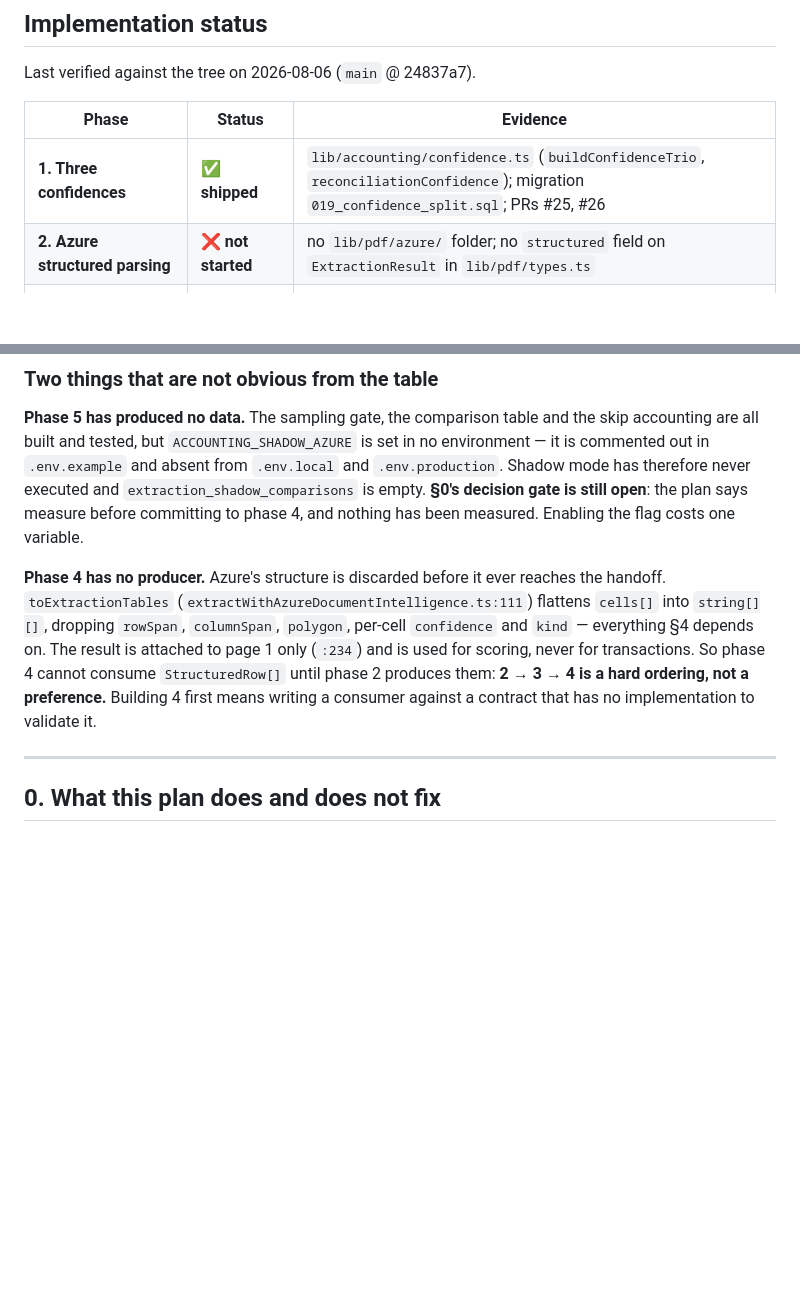
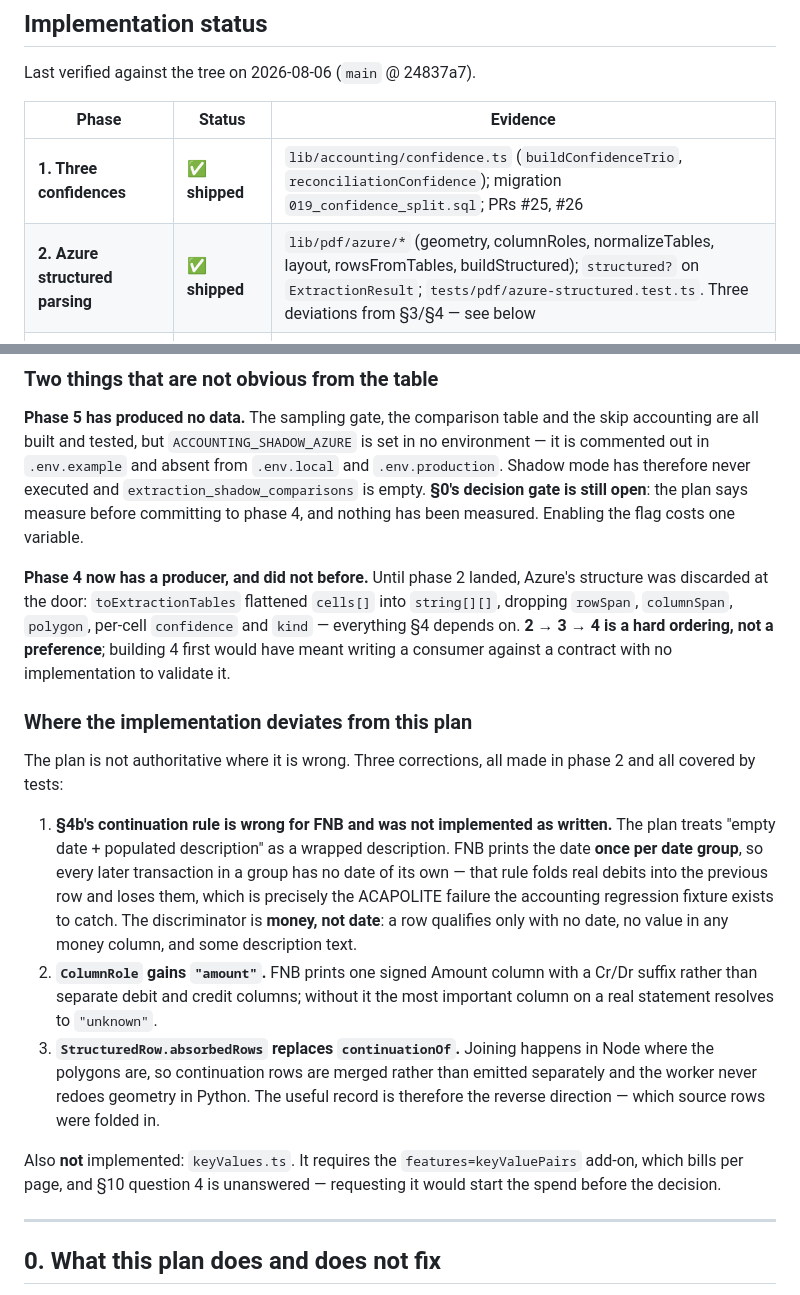
Before and after one commit to Stability-ps/DocuCoreX, a Markdown page: docs/STRUCTURED_EXTRACTION_PLAN.md, 2 parts joined by grey strips. Rendered like a GitHub page; blank space fills up the shorter version.

Commit message:
Record phase 2 as shipped, and where it departs from this plan
Flips the phase 2 row to shipped and documents the three places the
implementation deliberately contradicts the plan, so the next reader does not
"fix" the code back to the spec:

  §4b continuation rule  — date-based candidacy loses FNB's date-grouped
                           transactions; the discriminator is money
  ColumnRole             — gains "amount" for FNB's single signed column
  continuationOf         — replaced by absorbedRows, because rows are joined in
                           Node rather than emitted separately

Also records that keyValues.ts was skipped on cost grounds pending §10 q4.

Sequencing updated: phase 4 is unblocked but should not be next. Shadow mode
still has never run, and phase 2 makes that measurement strictly better — the
comparison can now cover structure recovered, not only text.

Co-Authored-By: Claude Opus 5 (1M context) <noreply@anthropic.com>

```diff
--- a/docs/STRUCTURED_EXTRACTION_PLAN.md
+++ b/docs/STRUCTURED_EXTRACTION_PLAN.md
@@ -15,7 +15,7 @@ Last verified against the tree on 2026-08-06 (`main` @ 24837a7).
 | Phase | Status | Evidence |
 |---|---|---|
 | **1. Three confidences** | ✅ **shipped** | `lib/accounting/confidence.ts` (`buildConfidenceTrio`, `reconciliationConfidence`); migration `019_confidence_split.sql`; PRs #25, #26 |
-| **2. Azure structured parsing** | ❌ **not started** | no `lib/pdf/azure/` folder; no `structured` field on `ExtractionResult` in `lib/pdf/types.ts` |
+| **2. Azure structured parsing** | ✅ **shipped** | `lib/pdf/azure/*` (geometry, columnRoles, normalizeTables, layout, rowsFromTables, buildStructured); `structured?` on `ExtractionResult`; `tests/pdf/azure-structured.test.ts`. Three deviations from §3/§4 — see below |
 | **3. Structured scoring + ranking** | ❌ **not started** | `scoreExtraction.ts` unchanged; no structured signals |
 | **4. Worker protocol v2** | ❌ **not started** | `buildWorkerInput` still returns `preExtractedText: string` only (`lib/pdf/workerHandoff.ts:38`); worker has no `transactions_from_rows` |
 | **5. Shadow measurement** | ⚠️ **built, never run** | `lib/pdf/shadowComparison.ts`, migrations `018`, `020`; PRs #25, #26 — but see below |
@@ -31,15 +31,37 @@ no environment — it is commented out in `.env.example` and absent from
 the plan says measure before committing to phase 4, and nothing has been
 measured. Enabling the flag costs one variable.
 
-**Phase 4 has no producer.** Azure's structure is discarded before it ever
-reaches the handoff. `toExtractionTables`
-(`extractWithAzureDocumentIntelligence.ts:111`) flattens `cells[]` into
-`string[][]`, dropping `rowSpan`, `columnSpan`, `polygon`, per-cell
-`confidence` and `kind` — everything §4 depends on. The result is attached to
-page 1 only (`:234`) and is used for scoring, never for transactions. So phase 4
-cannot consume `StructuredRow[]` until phase 2 produces them: **2 → 3 → 4 is a
-hard ordering, not a preference.** Building 4 first means writing a consumer
-against a contract that has no implementation to validate it.
+**Phase 4 now has a producer, and did not before.** Until phase 2 landed, Azure's
+structure was discarded at the door: `toExtractionTables` flattened `cells[]`
+into `string[][]`, dropping `rowSpan`, `columnSpan`, `polygon`, per-cell
+`confidence` and `kind` — everything §4 depends on. **2 → 3 → 4 is a hard
+ordering, not a preference**; building 4 first would have meant writing a
+consumer against a contract with no implementation to validate it.
+
+### Where the implementation deviates from this plan
+
+The plan is not authoritative where it is wrong. Three corrections, all made in
+phase 2 and all covered by tests:
+
+1. **§4b's continuation rule is wrong for FNB and was not implemented as
+   written.** The plan treats "empty date + populated description" as a wrapped
+   description. FNB prints the date **once per date group**, so every later
+   transaction in a group has no date of its own — that rule folds real debits
+   into the previous row and loses them, which is precisely the ACAPOLITE
+   failure the accounting regression fixture exists to catch. The discriminator
+   is **money, not date**: a row qualifies only with no date, no value in any
+   money column, and some description text.
+2. **`ColumnRole` gains `"amount"`.** FNB prints one signed Amount column with a
+   Cr/Dr suffix rather than separate debit and credit columns; without it the
+   most important column on a real statement resolves to `"unknown"`.
+3. **`StructuredRow.absorbedRows` replaces `continuationOf`.** Joining happens
+   in Node where the polygons are, so continuation rows are merged rather than
+   emitted separately and the worker never redoes geometry in Python. The useful
+   record is therefore the reverse direction — which source rows were folded in.
+
+Also **not** implemented: `keyValues.ts`. It requires the
+`features=keyValuePairs` add-on, which bills per page, and §10 question 4 is
+unanswered — requesting it would start the spend before the decision.
 
 ---
 
```
Also changed, not shown: other parts of docs/STRUCTURED_EXTRACTION_PLAN.md (+10 -12 lines).
